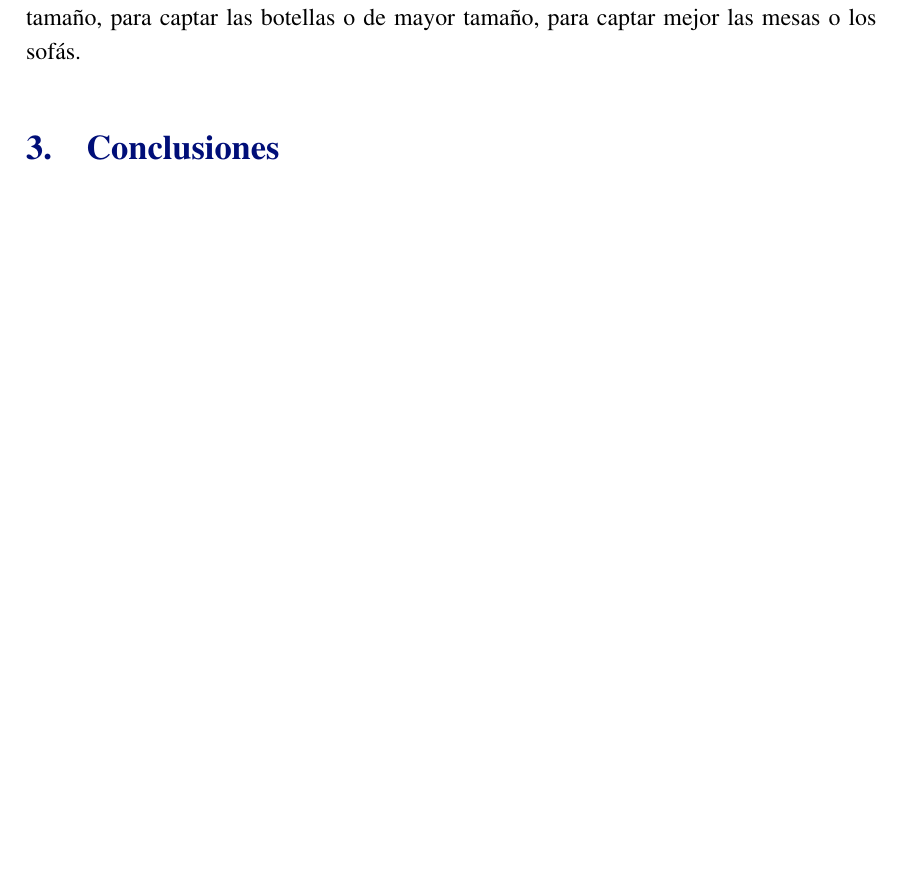
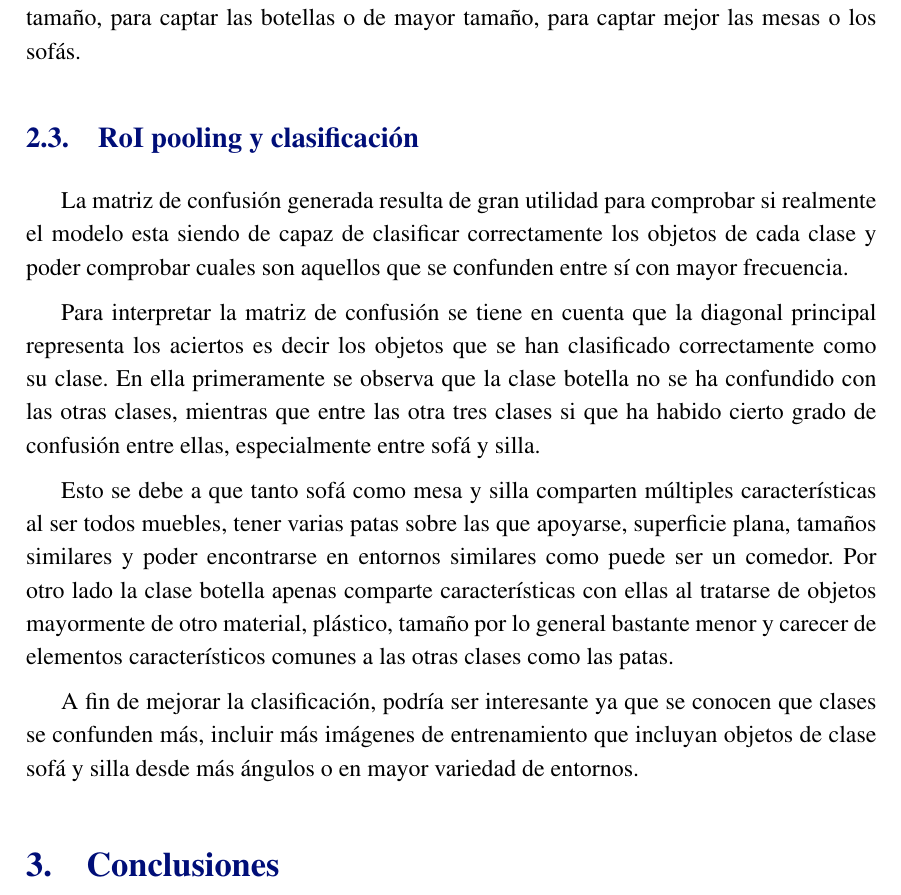
Before and after one commit to ldcas-uc3m/VA-PF, a LaTeX document (report/report.tex, which reads report/parts/2-desarrollo.tex): part of page 3 of 3, cut so that both start at the same text. Compiled offline with pdfLaTeX.

Commit message:
Update RoI Polling y Clasificación

```diff
--- a/report/parts/2-desarrollo.tex
+++ b/report/parts/2-desarrollo.tex
@@ -65,3 +65,15 @@ Como se puede observar en la figura \ref{fig:objectness_TH_IOU}, a medida que se
     los objetos en esa sección que no se están percibiendo. De igual manera,
     se podría probar a añadir anchors de menor tamaño, para captar las botellas o de
     mayor tamaño, para captar mejor las mesas o los sofás.
+
+\subsection {RoI pooling y clasificación}
+
+
+
+    La matriz de confusión generada resulta de gran utilidad para comprobar si realmente el modelo esta siendo de capaz de clasificar correctamente los objetos de cada clase y poder comprobar cuales son aquellos que se confunden entre sí con mayor frecuencia.
+
+    Para interpretar la matriz de confusión se tiene en cuenta que la diagonal principal representa los aciertos es decir los objetos que se han clasificado correctamente como su clase. En ella primeramente se observa que la clase botella no se ha confundido con las otras clases, mientras que entre las otra tres clases si que ha habido cierto grado de confusión entre ellas, especialmente entre sofá y silla.
+
+    Esto se debe a que tanto sofá como mesa y silla comparten múltiples características al ser todos muebles, tener varias patas sobre las que apoyarse, superficie plana, tamaños similares y poder encontrarse en entornos similares como puede ser un comedor. Por otro lado la clase botella apenas comparte características con ellas al tratarse de objetos mayormente de otro material, plástico, tamaño por lo general bastante menor y carecer de elementos característicos comunes a las otras clases como las patas.
+
+    A fin de mejorar la clasificación, podría ser interesante ya que se conocen que clases se confunden más, incluir más imágenes de entrenamiento que incluyan objetos de clase sofá y silla desde más ángulos o en mayor variedad de entornos.
```
